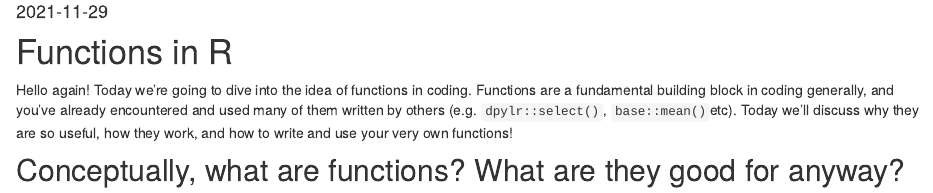
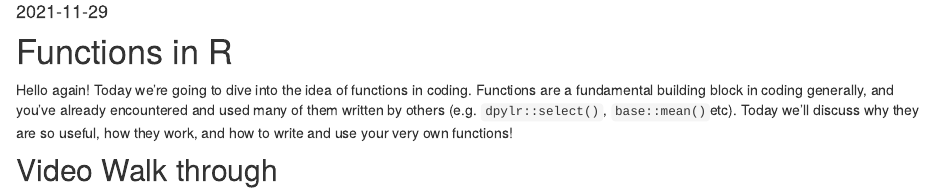
Before and after one commit to methodsmavens-psucla/methodsmavens-psucla.github.io, an R Markdown document (Functions.Rmd): the page in a window 1100 px wide, from 170 px down. Rendered offline with R 4.5, knitr and Pandoc, with nearby package versions; drawn as R Markdown's standard HTML page in place of the format the file asks for; some code elsewhere in the file could not run offline.

Commit message:
w/ video

```diff
--- a/Functions.Rmd
+++ b/Functions.Rmd
@@ -18,3 +18,5 @@
 # Functions in R
 
 Hello again! Today we're going to dive into the idea of functions in coding. Functions are a fundamental building block in coding generally, and you've already encountered and used many of them written by others (e.g. `dpylr::select()`, `base::mean()`etc). Today we'll discuss why they are so useful, how they work, and how to write and use your very own functions!
+
+## Video Walk through
```
Also changed, not shown: Functions.html, Functions.Rmd (4 more changed lines).
